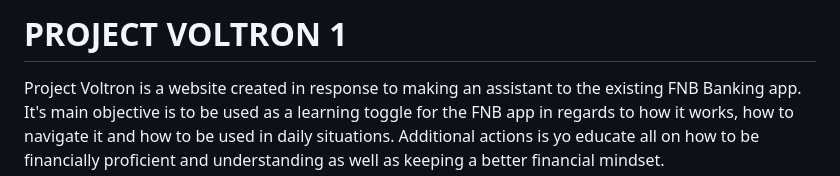
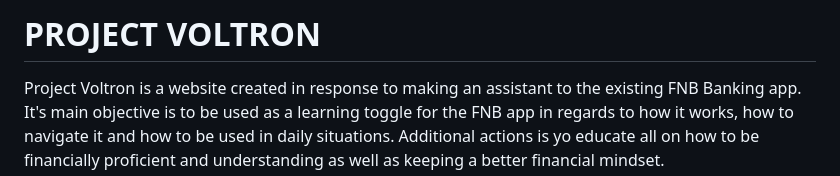
Before and after one commit to K-Serumola/ProjectVoltron, a Markdown page: README.md, the part around the change. GitHub-like rendering.

```diff
--- a/README.md
+++ b/README.md
@@ -1,4 +1,4 @@
-# PROJECT VOLTRON 1
+# PROJECT VOLTRON
 Project Voltron is a website created in response to making an assistant to the existing FNB Banking app.
 It's main objective is to be used as a learning toggle for the FNB app in regards to how it works, how to navigate it and how to be used in daily situations. Additional actions is yo educate all on how to be financially proficient and understanding as well as keeping a better financial mindset.
 
```
